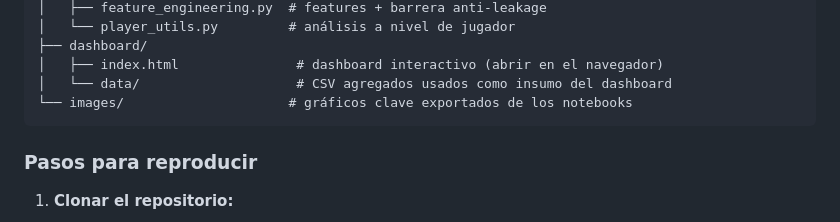
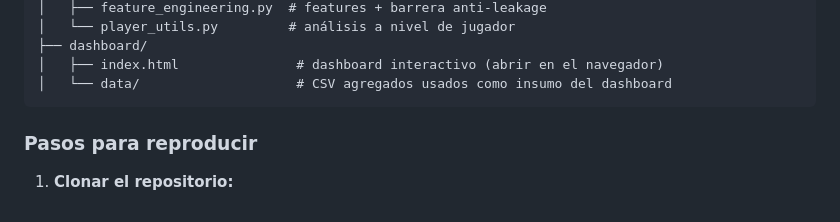
Before and after one commit to juanfelipelozano5/tennis-data-science, a Markdown page: README.md, the part around the change. GitHub-like rendering.

````diff
--- a/README.md
+++ b/README.md
@@ -354,7 +354,6 @@ tennis-data-science/
 ├── dashboard/
 │   ├── index.html               # dashboard interactivo (abrir en el navegador)
 │   └── data/                    # CSV agregados usados como insumo del dashboard
-└── images/                     # gráficos clave exportados de los notebooks
 ```
 
 ### Pasos para reproducir
````
